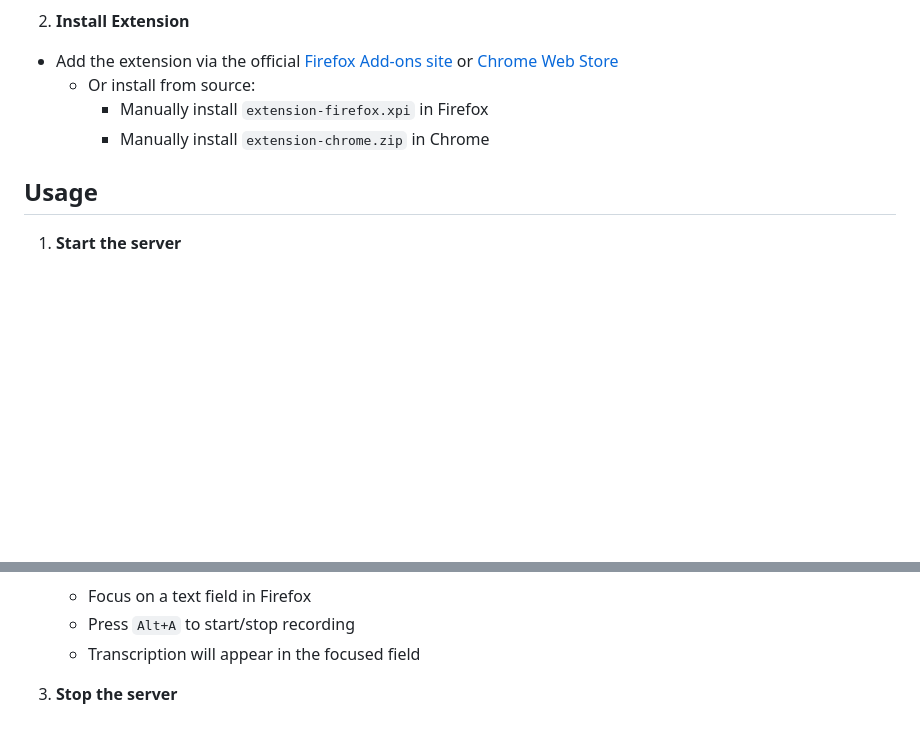
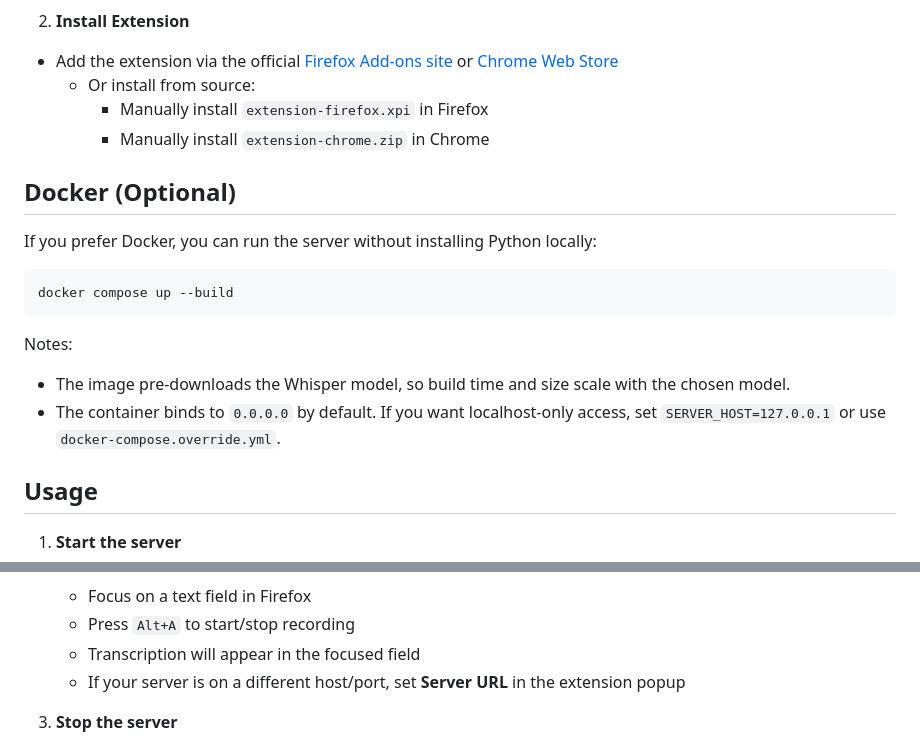
Before and after one commit to Jejkobb/Speechfire, a Markdown page: README.md, 2 parts joined by grey strips. Rendered like a GitHub page; blank space fills up the shorter version.

Commit message:
Update README for Docker and server URL

````diff
--- a/README.md
+++ b/README.md
@@ -46,6 +46,18 @@ choco install ffmpeg
      - Manually install `extension-firefox.xpi` in Firefox
      - Manually install `extension-chrome.zip` in Chrome
 
+## Docker (Optional)
+
+If you prefer Docker, you can run the server without installing Python locally:
+
+```bash
+docker compose up --build
+```
+
+Notes:
+- The image pre-downloads the Whisper model, so build time and size scale with the chosen model.
+- The container binds to `0.0.0.0` by default. If you want localhost-only access, set `SERVER_HOST=127.0.0.1` or use `docker-compose.override.yml`.
+
 ## Usage
 
 1. **Start the server**
@@ -73,6 +85,7 @@ choco install ffmpeg
    - Focus on a text field in Firefox
    - Press `Alt+A` to start/stop recording
    - Transcription will appear in the focused field
+   - If your server is on a different host/port, set **Server URL** in the extension popup
 
 3. **Stop the server**
    - Press `Ctrl+C` in the terminal
````
